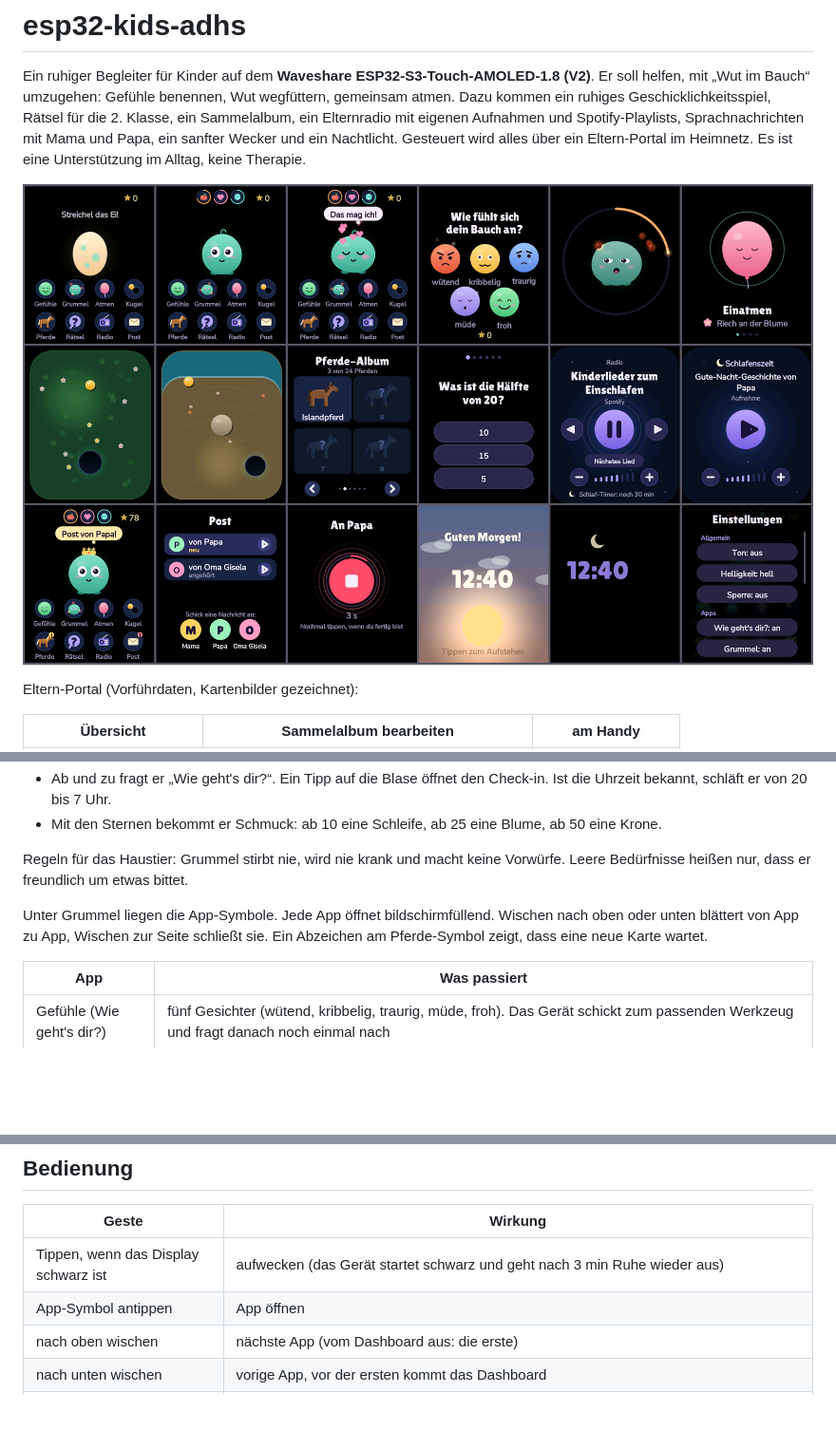
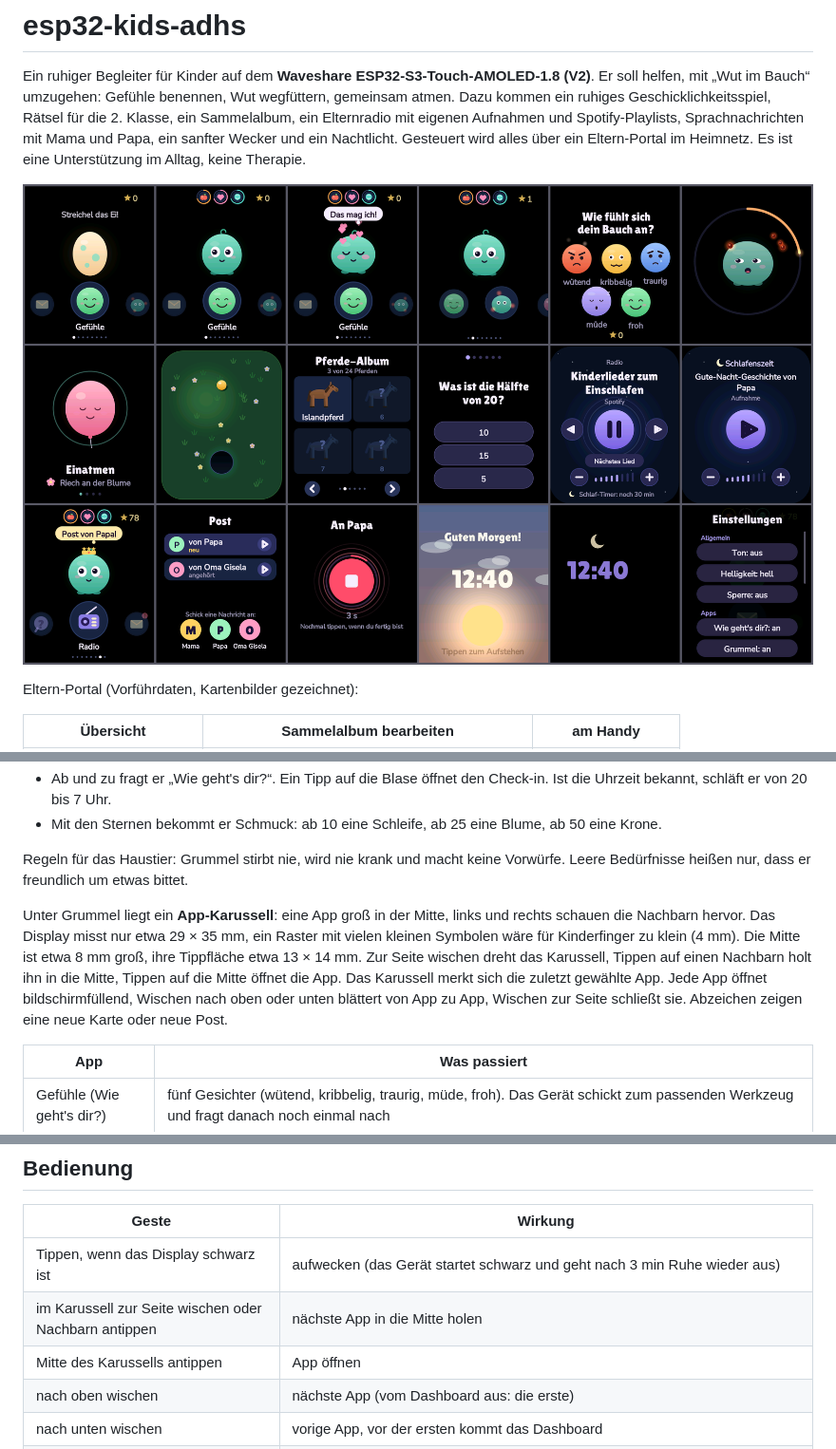
Before and after one commit to tobwil/esp32-kids-adhs, a Markdown page: README.md, 3 parts joined by grey strips. Shown at 95% size. GitHub-like rendering; pictures changed too: doc/kinder-ablauf.png; blank space fills up the shorter version.

```diff
--- a/README.md
+++ b/README.md
@@ -23,7 +23,7 @@ Das Gerät startet schwarz, ein Tipp weckt es. Startseite ist das **Dashboard**.
 
 Regeln für das Haustier: Grummel stirbt nie, wird nie krank und macht keine Vorwürfe. Leere Bedürfnisse heißen nur, dass er freundlich um etwas bittet.
 
-Unter Grummel liegen die App-Symbole. Jede App öffnet bildschirmfüllend. Wischen nach oben oder unten blättert von App zu App, Wischen zur Seite schließt sie. Ein Abzeichen am Pferde-Symbol zeigt, dass eine neue Karte wartet.
+Unter Grummel liegt ein **App-Karussell**: eine App groß in der Mitte, links und rechts schauen die Nachbarn hervor. Das Display misst nur etwa 29 × 35 mm, ein Raster mit vielen kleinen Symbolen wäre für Kinderfinger zu klein (4 mm). Die Mitte ist etwa 8 mm groß, ihre Tippfläche etwa 13 × 14 mm. Zur Seite wischen dreht das Karussell, Tippen auf einen Nachbarn holt ihn in die Mitte, Tippen auf die Mitte öffnet die App. Das Karussell merkt sich die zuletzt gewählte App. Jede App öffnet bildschirmfüllend, Wischen nach oben oder unten blättert von App zu App, Wischen zur Seite schließt sie. Abzeichen zeigen eine neue Karte oder neue Post.
 
 | App | Was passiert |
 |---|---|
@@ -49,7 +49,8 @@ Sterne gibt es fürs Benutzen der Werkzeuge, nicht fürs „Bravsein“. Gestalt
 | Geste | Wirkung |
 |---|---|
 | Tippen, wenn das Display schwarz ist | aufwecken (das Gerät startet schwarz und geht nach 3 min Ruhe wieder aus) |
-| App-Symbol antippen | App öffnen |
+| im Karussell zur Seite wischen oder Nachbarn antippen | nächste App in die Mitte holen |
+| Mitte des Karussells antippen | App öffnen |
 | nach oben wischen | nächste App (vom Dashboard aus: die erste) |
 | nach unten wischen | vorige App, vor der ersten kommt das Dashboard |
 | nach links oder rechts wischen | App schließen, zurück zum Dashboard |
```
Also changed, not shown: 4 other files.
